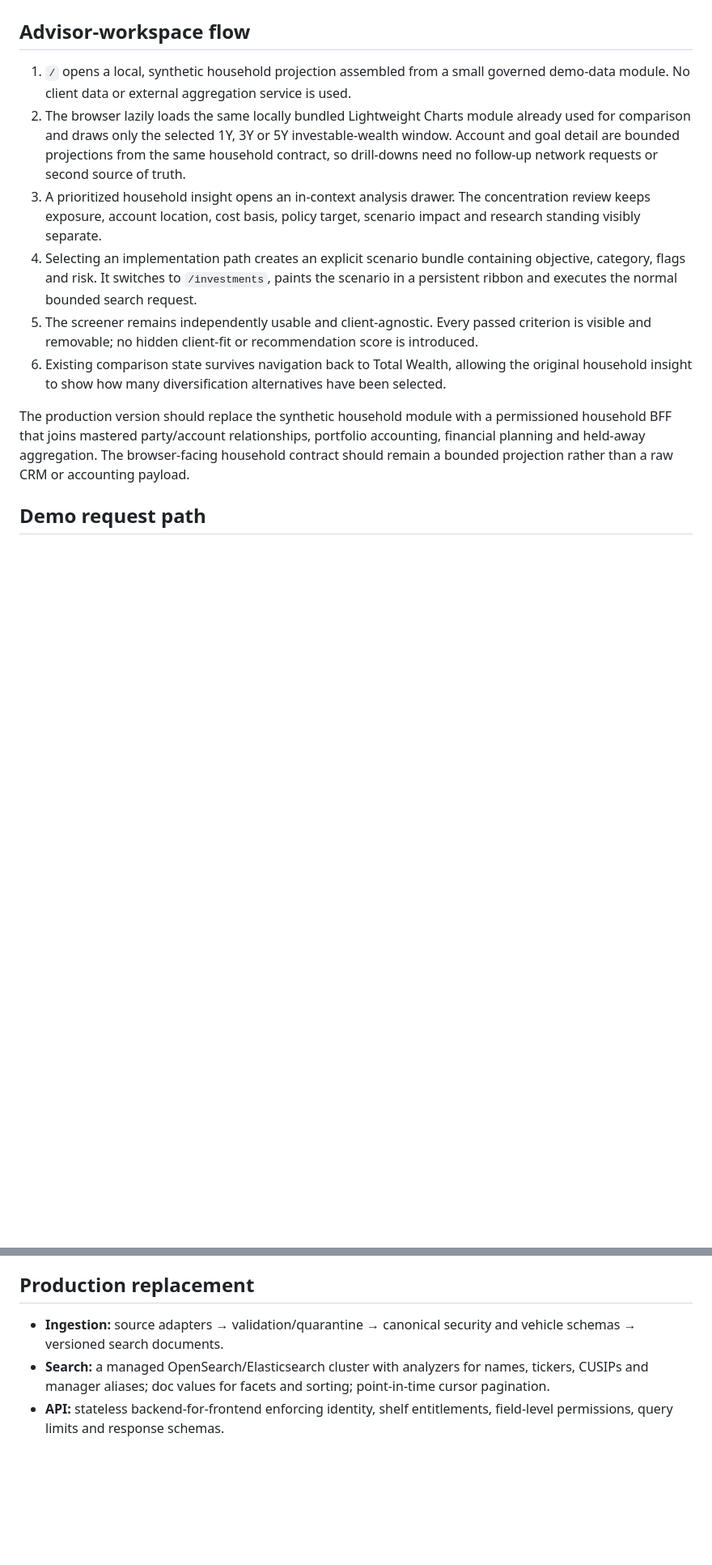
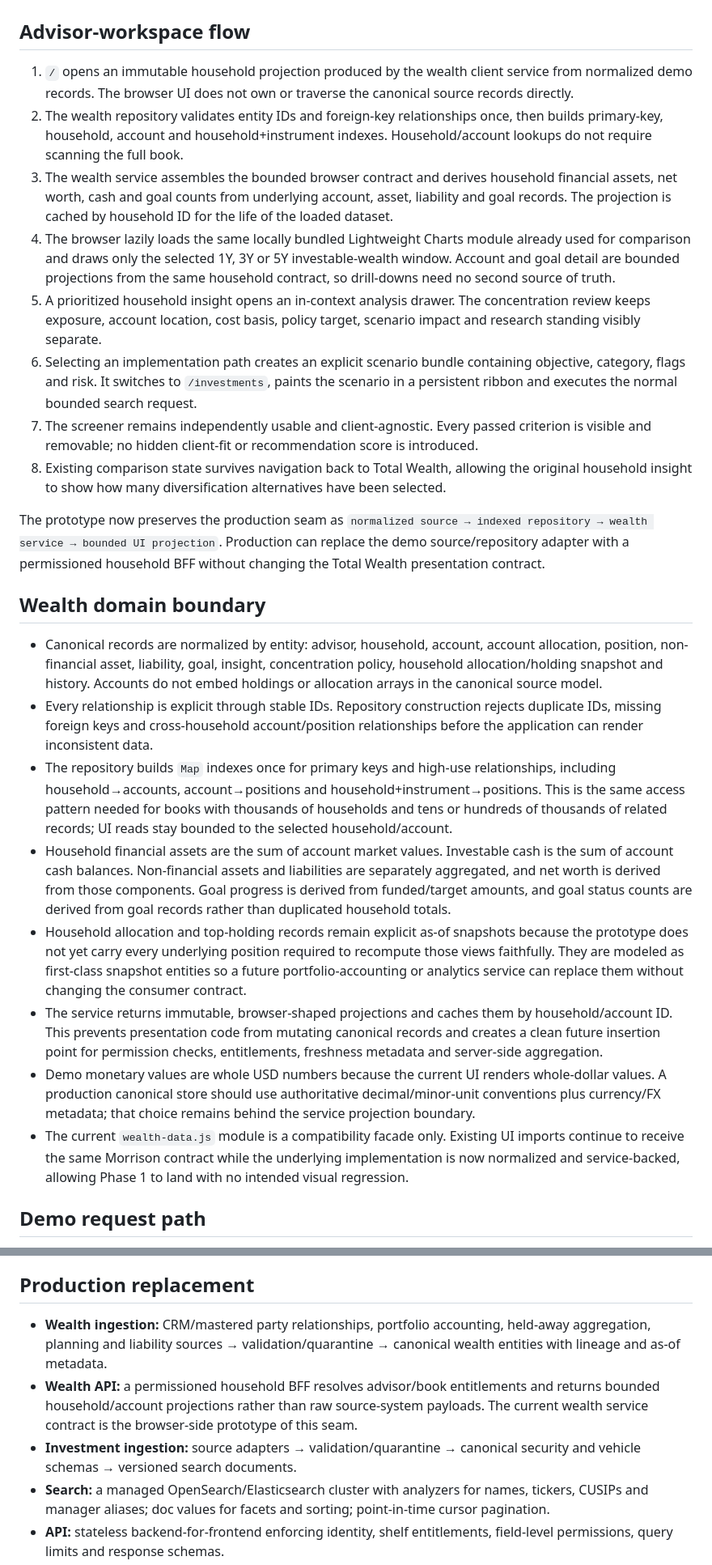
Before and after one commit to timbranthover/SMA_fee, a Markdown page: ARCHITECTURE.md, 2 parts joined by grey strips. Shown at 81% size. GitHub-like rendering; blank space fills up the shorter version.

Commit message:
Document scalable wealth domain boundary

```diff
--- a/ARCHITECTURE.md
+++ b/ARCHITECTURE.md
@@ -2,15 +2,27 @@
 
 ## Advisor-workspace flow
 
-1. `/` opens a local, synthetic household projection assembled from a small governed demo-data module. No client data or external aggregation service is used.
-2. The browser lazily loads the same locally bundled Lightweight Charts module already used for comparison and draws only the selected 1Y, 3Y or 5Y investable-wealth window.
-   Account and goal detail are bounded projections from the same household contract, so drill-downs need no follow-up network requests or second source of truth.
-3. A prioritized household insight opens an in-context analysis drawer. The concentration review keeps exposure, account location, cost basis, policy target, scenario impact and research standing visibly separate.
-4. Selecting an implementation path creates an explicit scenario bundle containing objective, category, flags and risk. It switches to `/investments`, paints the scenario in a persistent ribbon and executes the normal bounded search request.
-5. The screener remains independently usable and client-agnostic. Every passed criterion is visible and removable; no hidden client-fit or recommendation score is introduced.
-6. Existing comparison state survives navigation back to Total Wealth, allowing the original household insight to show how many diversification alternatives have been selected.
+1. `/` opens an immutable household projection produced by the wealth client service from normalized demo records. The browser UI does not own or traverse the canonical source records directly.
+2. The wealth repository validates entity IDs and foreign-key relationships once, then builds primary-key, household, account and household+instrument indexes. Household/account lookups do not require scanning the full book.
+3. The wealth service assembles the bounded browser contract and derives household financial assets, net worth, cash and goal counts from underlying account, asset, liability and goal records. The projection is cached by household ID for the life of the loaded dataset.
+4. The browser lazily loads the same locally bundled Lightweight Charts module already used for comparison and draws only the selected 1Y, 3Y or 5Y investable-wealth window. Account and goal detail are bounded projections from the same household contract, so drill-downs need no second source of truth.
+5. A prioritized household insight opens an in-context analysis drawer. The concentration review keeps exposure, account location, cost basis, policy target, scenario impact and research standing visibly separate.
+6. Selecting an implementation path creates an explicit scenario bundle containing objective, category, flags and risk. It switches to `/investments`, paints the scenario in a persistent ribbon and executes the normal bounded search request.
+7. The screener remains independently usable and client-agnostic. Every passed criterion is visible and removable; no hidden client-fit or recommendation score is introduced.
+8. Existing comparison state survives navigation back to Total Wealth, allowing the original household insight to show how many diversification alternatives have been selected.
 
-The production version should replace the synthetic household module with a permissioned household BFF that joins mastered party/account relationships, portfolio accounting, financial planning and held-away aggregation. The browser-facing household contract should remain a bounded projection rather than a raw CRM or accounting payload.
+The prototype now preserves the production seam as `normalized source → indexed repository → wealth service → bounded UI projection`. Production can replace the demo source/repository adapter with a permissioned household BFF without changing the Total Wealth presentation contract.
+
+## Wealth domain boundary
+
+- Canonical records are normalized by entity: advisor, household, account, account allocation, position, non-financial asset, liability, goal, insight, concentration policy, household allocation/holding snapshot and history. Accounts do not embed holdings or allocation arrays in the canonical source model.
+- Every relationship is explicit through stable IDs. Repository construction rejects duplicate IDs, missing foreign keys and cross-household account/position relationships before the application can render inconsistent data.
+- The repository builds `Map` indexes once for primary keys and high-use relationships, including household→accounts, account→positions and household+instrument→positions. This is the same access pattern needed for books with thousands of households and tens or hundreds of thousands of related records; UI reads stay bounded to the selected household/account.
+- Household financial assets are the sum of account market values. Investable cash is the sum of account cash balances. Non-financial assets and liabilities are separately aggregated, and net worth is derived from those components. Goal progress is derived from funded/target amounts, and goal status counts are derived from goal records rather than duplicated household totals.
+- Household allocation and top-holding records remain explicit as-of snapshots because the prototype does not yet carry every underlying position required to recompute those views faithfully. They are modeled as first-class snapshot entities so a future portfolio-accounting or analytics service can replace them without changing the consumer contract.
+- The service returns immutable, browser-shaped projections and caches them by household/account ID. This prevents presentation code from mutating canonical records and creates a clean future insertion point for permission checks, entitlements, freshness metadata and server-side aggregation.
+- Demo monetary values are whole USD numbers because the current UI renders whole-dollar values. A production canonical store should use authoritative decimal/minor-unit conventions plus currency/FX metadata; that choice remains behind the service projection boundary.
+- The current `wealth-data.js` module is a compatibility facade only. Existing UI imports continue to receive the same Morrison contract while the underlying implementation is now normalized and service-backed, allowing Phase 1 to land with no intended visual regression.
 
 ## Demo request path
 
@@ -53,7 +65,9 @@ Warm searches are designed to remain under the one-second interaction budget in
 
 ## Production replacement
 
-- **Ingestion:** source adapters → validation/quarantine → canonical security and vehicle schemas → versioned search documents.
+- **Wealth ingestion:** CRM/mastered party relationships, portfolio accounting, held-away aggregation, planning and liability sources → validation/quarantine → canonical wealth entities with lineage and as-of metadata.
+- **Wealth API:** a permissioned household BFF resolves advisor/book entitlements and returns bounded household/account projections rather than raw source-system payloads. The current wealth service contract is the browser-side prototype of this seam.
+- **Investment ingestion:** source adapters → validation/quarantine → canonical security and vehicle schemas → versioned search documents.
 - **Search:** a managed OpenSearch/Elasticsearch cluster with analyzers for names, tickers, CUSIPs and manager aliases; doc values for facets and sorting; point-in-time cursor pagination.
 - **API:** stateless backend-for-frontend enforcing identity, shelf entitlements, field-level permissions, query limits and response schemas.
 - **Governance:** centrally owned flag definitions with effective dates, evidence, approver, geography/program scope and full change history.
```
Also changed, not shown: other parts of ARCHITECTURE.md (+1 -1 lines).
